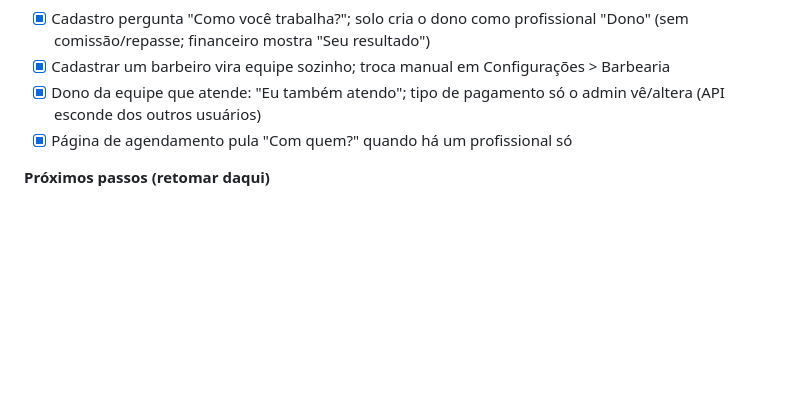
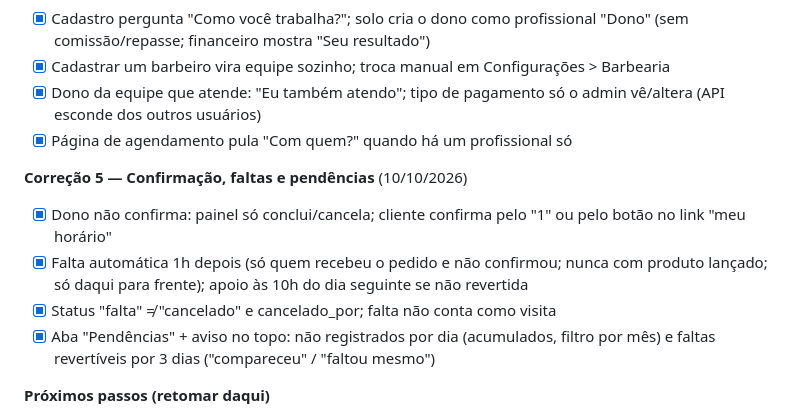
Before and after one commit to JoaoM277/CRM-Barber, a Markdown page: docs/PLANO_SAAS.md, the part around the change. GitHub-like rendering; blank space fills up the shorter version.

Commit message:
docs(plano): correção 5 no ar
Co-Authored-By: Claude Opus 5.5 <noreply@anthropic.com>

```diff
--- a/docs/PLANO_SAAS.md
+++ b/docs/PLANO_SAAS.md
@@ -122,6 +122,12 @@ O usuário passa as tasks uma a uma ("Correção N - Task M"). Todas abaixo est
 - [x] Dono da equipe que atende: "Eu também atendo"; tipo de pagamento só o admin vê/altera (API esconde dos outros usuários)
 - [x] Página de agendamento pula "Com quem?" quando há um profissional só
 
+**Correção 5 — Confirmação, faltas e pendências** (10/10/2026)
+- [x] Dono não confirma: painel só conclui/cancela; cliente confirma pelo "1" ou pelo botão no link "meu horário"
+- [x] Falta automática 1h depois (só quem recebeu o pedido e não confirmou; nunca com produto lançado; só daqui para frente); apoio às 10h do dia seguinte se não revertida
+- [x] Status "falta" ≠ "cancelado" e cancelado_por; falta não conta como visita
+- [x] Aba "Pendências" + aviso no topo: não registrados por dia (acumulados, filtro por mês) e faltas revertíveis por 3 dias ("compareceu" / "faltou mesmo")
+
 **Próximos passos (retomar daqui)**
 - Aguardar as próximas tasks de correção do usuário
 - Depois: item 9 da Fase 5 (multi-unidade) ou Fase 6
```
